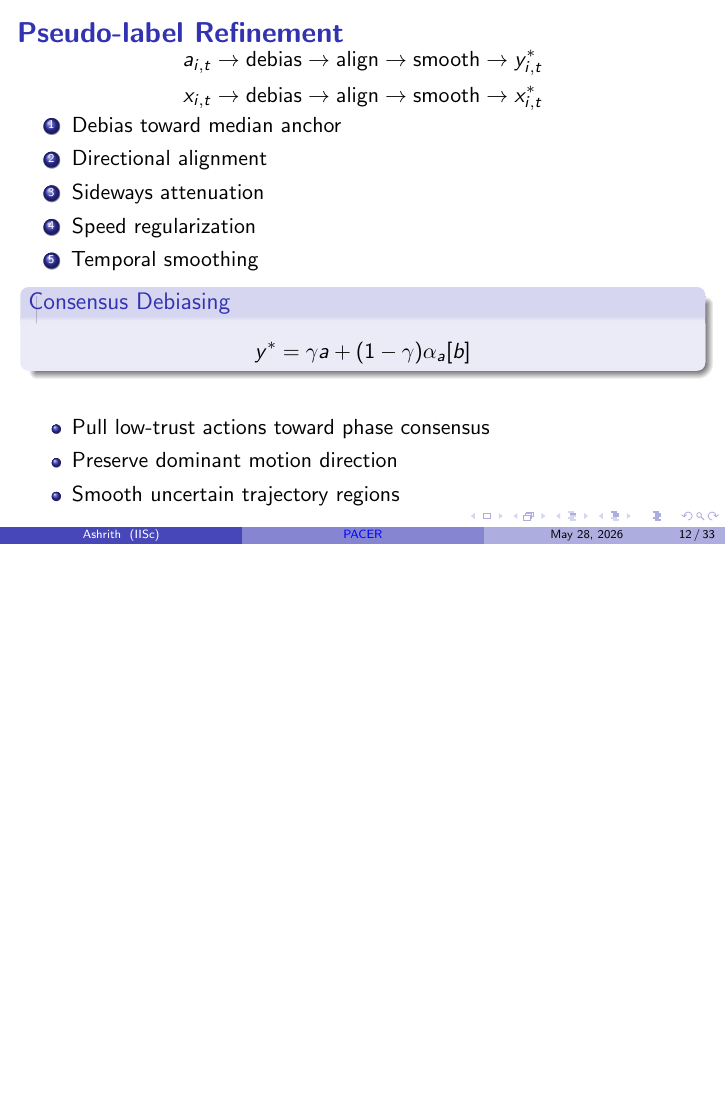
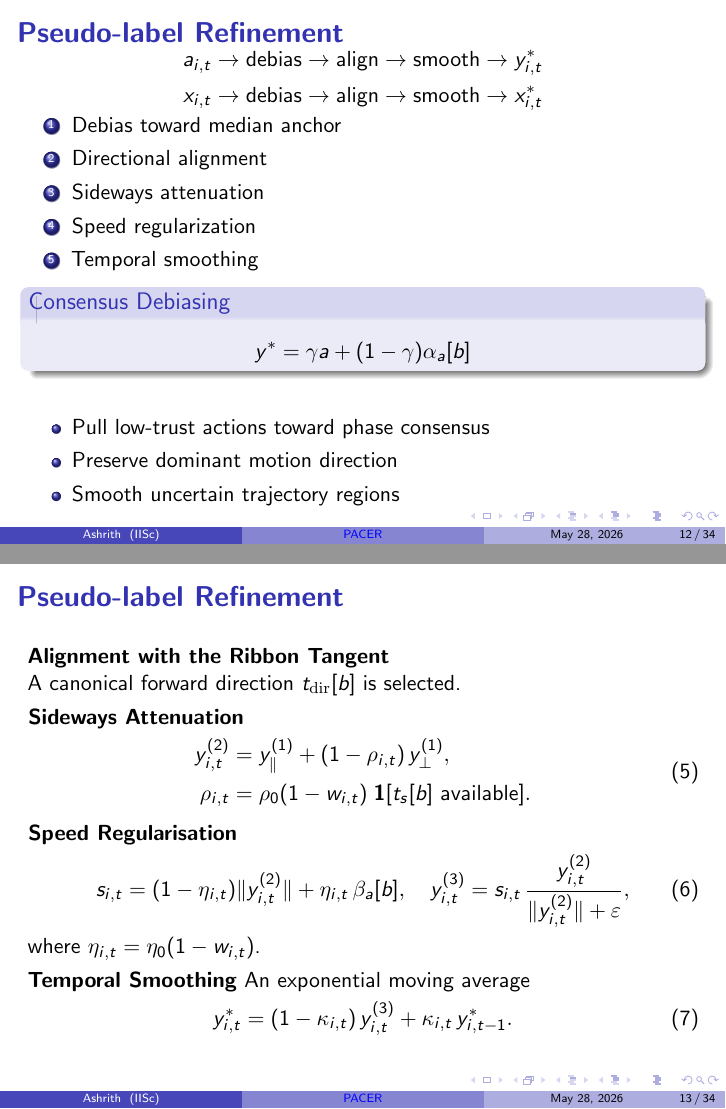
Before and after one commit to AshrithSagar/work-HiRo, LaTeX slides (TeX/thesis-presentation/slides.tex): page 12 of 33 before the commit and pages 12 and 13 of 34 after it, the two joined at a grey line, the shorter picture padded with empty space. Compiled offline with pdfLaTeX.

Commit message:
docs(thesis-presentation): update draft

```diff
--- a/TeX/thesis-presentation/slides.tex
+++ b/TeX/thesis-presentation/slides.tex
@@ -574,6 +574,35 @@
 
 \end{frame}
 
+\begin{frame}
+    \frametitle{\textbf{Pseudo-label Refinement}}
+
+    \textbf{Alignment with the Ribbon Tangent}\\
+    A canonical forward direction $t_{\mathrm{dir}}[b]$ is selected.
+
+    \textbf{Sideways Attenuation}
+    \begin{equation}
+        \begin{aligned}
+            y^{(2)}_{i,t} &= y^{(1)}_\parallel + (1 - \rho_{i,t})\, y^{(1)}_\perp,\\
+            \rho_{i,t} &= \rho_0(1-w_{i,t})\;\mathbf{1}[t_s[b]\text{ available}].
+        \end{aligned}
+    \end{equation}
+
+    \textbf{Speed Regularisation}
+    \begin{equation}
+        s_{i,t} = (1-\eta_{i,t})\|y^{(2)}_{i,t}\| + \eta_{i,t}\,\beta_a[b],
+        \quad y^{(3)}_{i,t} = s_{i,t}\,\frac{y^{(2)}_{i,t}}{\|y^{(2)}_{i,t}\|+\varepsilon},
+    \end{equation}
+    where $\eta_{i,t} = \eta_0(1-w_{i,t})$.
+
+    \textbf{Temporal Smoothing}
+    An exponential moving average
+    \begin{equation}
+        y^*_{i,t} = (1-\kappa_{i,t})\, y^{(3)}_{i,t} + \kappa_{i,t}\, y^*_{i,t-1}.
+    \end{equation}
+
+\end{frame}
+
 % =====================================================
 % SLIDE 6 : FINAL OBJECTIVE
 % =====================================================
```
